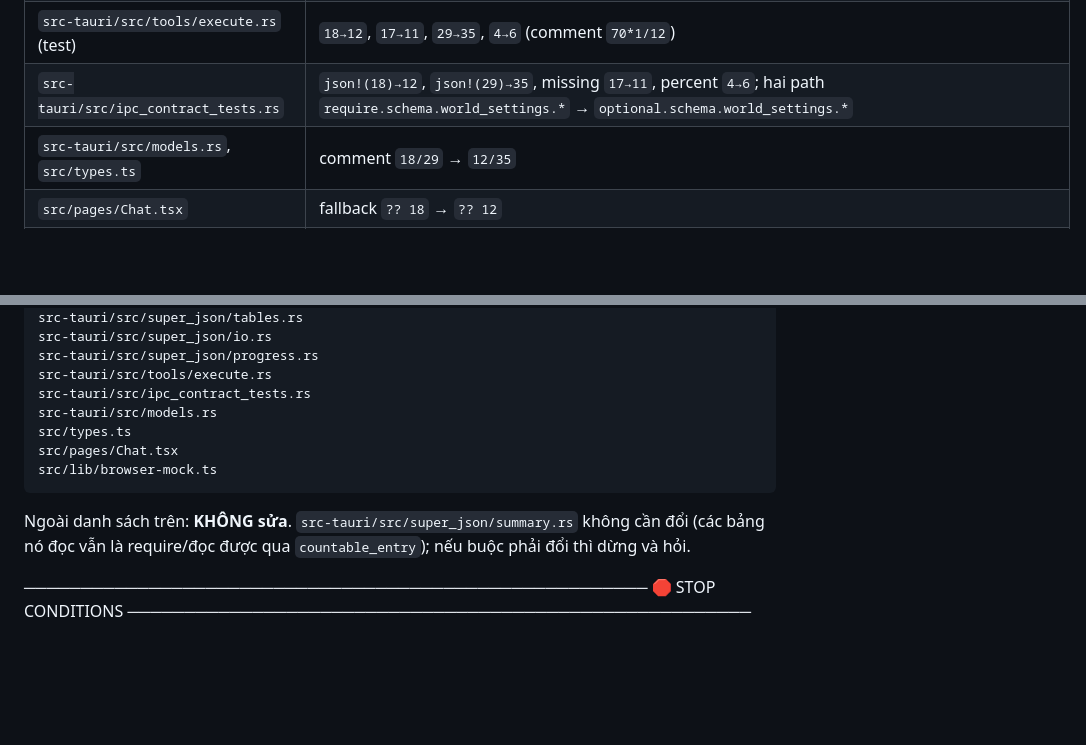
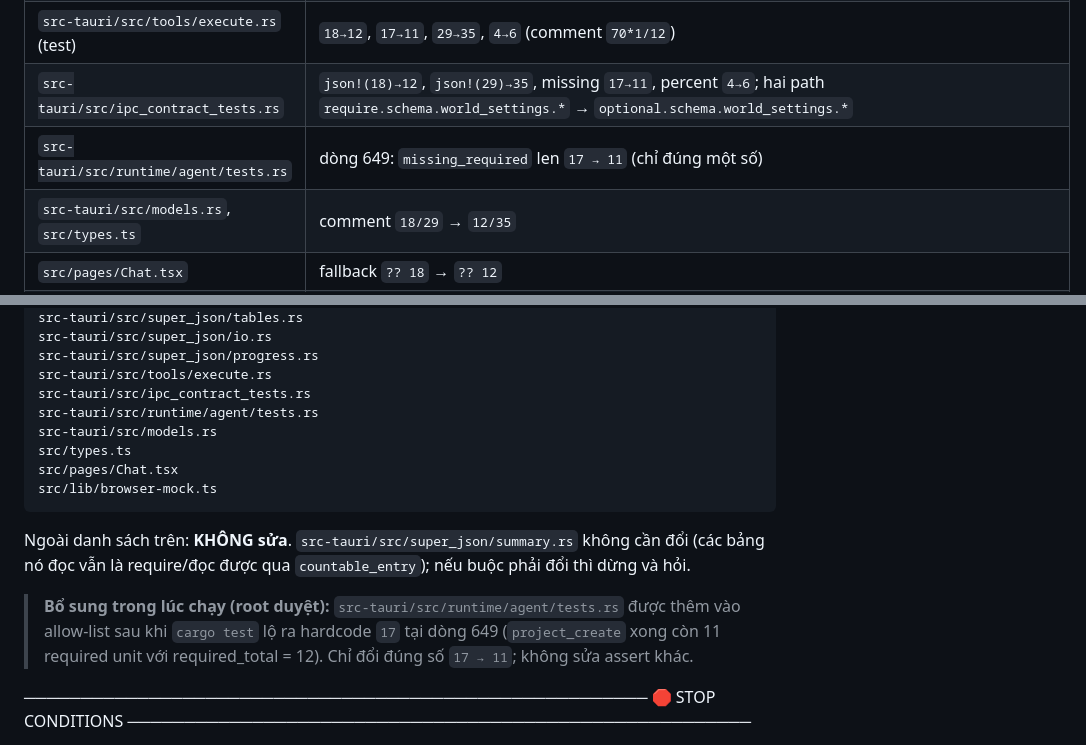
Before and after one commit to taho140303/merlink-harness, a Markdown page: docs/plan/sprint-16.md, 2 parts joined by grey strips. Rendered like a GitHub page; blank space fills up the shorter version.

Commit message:
docs(plan): record sprint 16 allow-list expansion for agent tests

```diff
--- a/docs/plan/sprint-16.md
+++ b/docs/plan/sprint-16.md
@@ -209,6 +209,7 @@ Test mới: `test_migration_from_v2_groups_to_v2_1` — dựng document kiểu v
 | `src-tauri/src/super_json/schema.rs` (test) | `test_required_units_are_18_and_optional_29` → `..._12_and_35`; required chứa `require.schema.project_motifs`, không chứa `require.schema.scenes`; optional chứa `optional.schema.{scenes,chapters,relationships,relationship_roles,world_settings,power_systems}`; `test_scenes_chapter_id_is_required` → `test_scenes_chapter_id_is_a_required_row_field` (assert `required_row_fields("scenes")` chứa `chapter_id` + skeleton có đúng 1 entry `scenes` nằm ở optional); thêm `test_one_entry_per_table` và `test_project_motifs_declares_scope_and_anchors` |
 | `src-tauri/src/tools/execute.rs` (test) | `18→12`, `17→11`, `29→35`, `4→6` (comment `70*1/12`) |
 | `src-tauri/src/ipc_contract_tests.rs` | `json!(18)→12`, `json!(29)→35`, missing `17→11`, percent `4→6`; hai path `require.schema.world_settings.*` → `optional.schema.world_settings.*` |
+| `src-tauri/src/runtime/agent/tests.rs` | dòng 649: `missing_required` len `17 → 11` (chỉ đúng một số) |
 | `src-tauri/src/models.rs`, `src/types.ts` | comment `18/29` → `12/35` |
 | `src/pages/Chat.tsx` | fallback `?? 18` → `?? 12` |
 | `src/lib/browser-mock.ts` | `MOCK_REQUIRED_TABLES` / `MOCK_OPTIONAL_TABLES` theo D1; unit list + percent tự theo hằng; nhãn giữ nguyên |
@@ -276,6 +277,7 @@ src-tauri/src/super_json/io.rs
 src-tauri/src/super_json/progress.rs
 src-tauri/src/tools/execute.rs
 src-tauri/src/ipc_contract_tests.rs
+src-tauri/src/runtime/agent/tests.rs
 src-tauri/src/models.rs
 src/types.ts
 src/pages/Chat.tsx
@@ -284,6 +286,10 @@ src/lib/browser-mock.ts
 
 Ngoài danh sách trên: **KHÔNG sửa**. `src-tauri/src/super_json/summary.rs` không cần đổi
 (các bảng nó đọc vẫn là require/đọc được qua `countable_entry`); nếu buộc phải đổi thì dừng và hỏi.
+
+> **Bổ sung trong lúc chạy (root duyệt):** `src-tauri/src/runtime/agent/tests.rs` được thêm vào
+> allow-list sau khi `cargo test` lộ ra hardcode `17` tại dòng 649 (`project_create` xong còn 11
+> required unit với required_total = 12). Chỉ đổi đúng số `17 → 11`; không sửa assert khác.
 
 ───────────────────────────────────────────────────────
 🛑 STOP CONDITIONS
```
